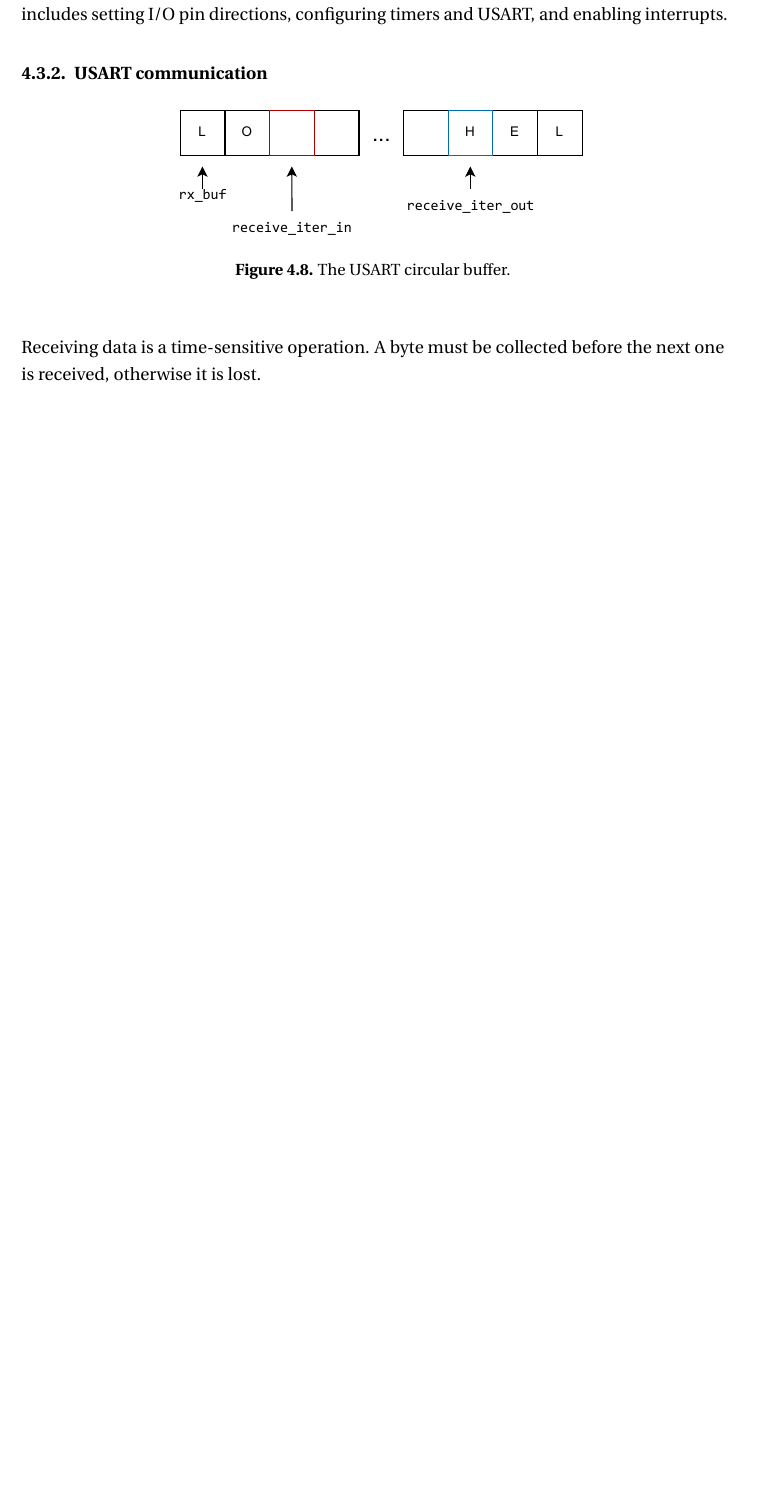
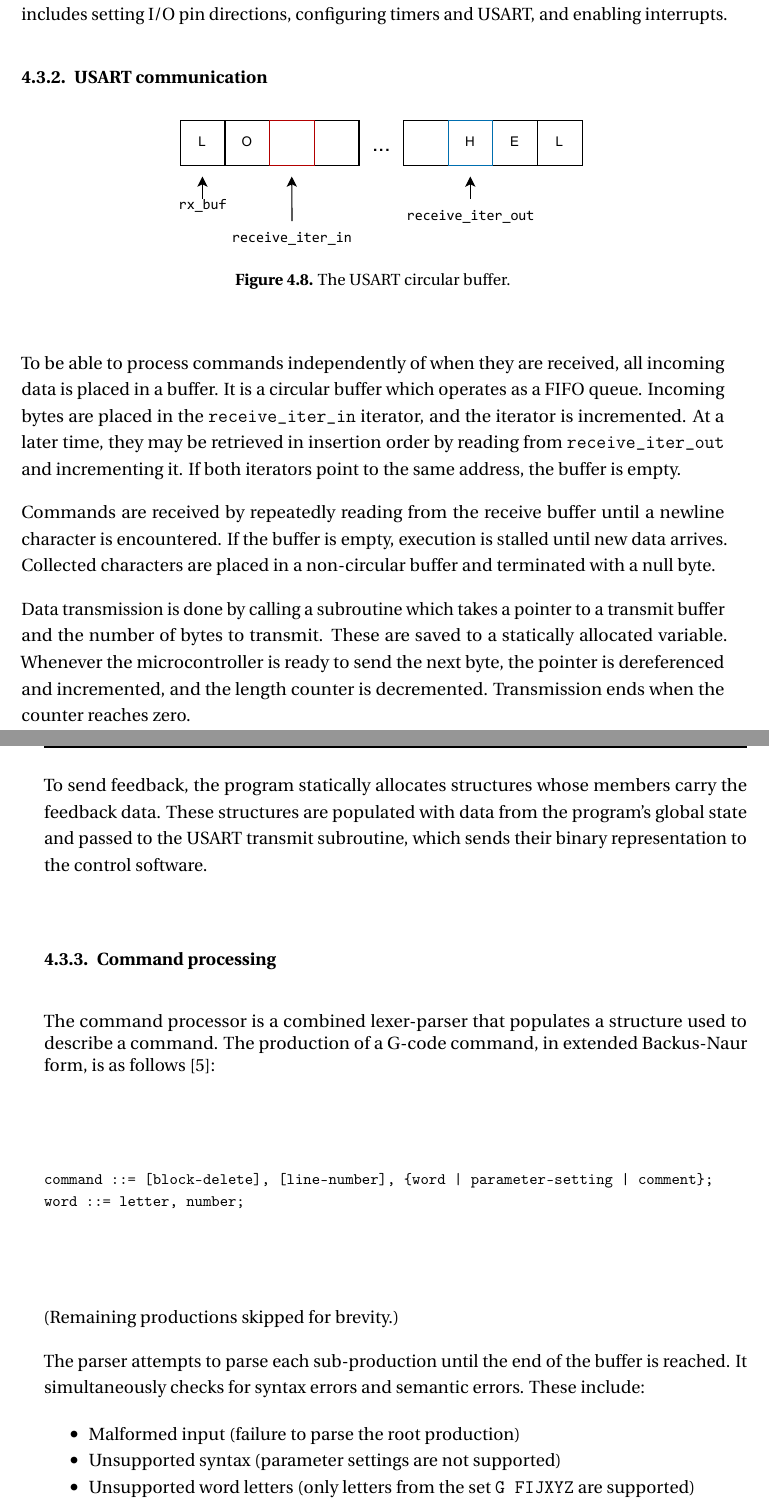
Before and after one commit to Lachcim/szopinski-cnc-diploma, a LaTeX thesis (thesis/szopinski-cnc-diploma.tex, which reads thesis/firmware.tex): part of page 22 of 26 before the commit and two parts of pages 22 and 23 of 28 after it, the two joined at a grey line, cut so that both start at the same text, the shorter picture padded with empty space. Compiled offline with pdfLaTeX.

Commit message:
Add USART and command processing

```diff
--- a/thesis/firmware.tex
+++ b/thesis/firmware.tex
@@ -47,7 +45,7 @@ With the above in mind, the main loop serves several purposes:
     \item It clears the global error code once feedback is sent
 \end{enumerate}
 
-Upon power-up, before the main loop is entered, configuration code is executed.
+On power-up, before the main loop is entered, configuration code is executed.
 This includes setting I/O pin directions, configuring timers and USART, and
 enabling interrupts.
 
@@ -61,5 +59,47 @@ enabling interrupts.
     \end{center}
 \end{figure}
 
-Receiving data is a time-sensitive operation. A byte must be collected before
-the next one is received, otherwise it is lost.
+To be able to process commands independently of when they are received, all
+incoming data is placed in a buffer. It is a circular buffer which operates as a
+FIFO queue. Incoming bytes are placed in the \texttt{receive\_iter\_in}
+iterator, and the iterator is incremented. At a later time, they may be
+retrieved in insertion order by reading from \texttt{receive\_iter\_out} and
+incrementing it. If both iterators point to the same address, the buffer is
+empty.
+
+Commands are received by repeatedly reading from the receive buffer until a
+newline character is encountered. If the buffer is empty, execution is stalled
+until new data arrives. Collected characters are placed in a non-circular buffer
+and terminated with a null byte.
+
+Data transmission is done by calling a subroutine which takes a pointer to a
+transmit buffer and the number of bytes to transmit. These are saved to a
+statically allocated variable. Whenever the microcontroller is ready to send
+the next byte, the pointer is dereferenced and incremented, and the length
+counter is decremented. Transmission ends when the counter reaches zero.
+
+To send feedback, the program statically allocates structures whose members
+carry the feedback data. These structures are populated with data from the
+program's global state and passed to the USART transmit subroutine, which sends
+their binary representation to the control software.
+
+\subsubsection{Command processing}
+
+The command processor is a combined lexer-parser that populates a structure used
+to describe a command. The production of a G-code command, in extended
+Backus-Naur form, is as follows \cite{gcode}:
+\footnotesize
+\begin{verbatim}command ::= [block-delete], [line-number], {word | parameter-setting | comment};
+word ::= letter, number;\end{verbatim}
+\normalsize
+(Remaining productions skipped for brevity.)
+
+The parser attempts to parse each sub-production until the end of the buffer is
+reached. It simultaneously checks for syntax errors and semantic errors. These
+include:
+\begin{itemize}
+    \item Malformed input (failure to parse the root production)
+    \item Unsupported syntax (parameter settings are not supported)
+    \item Unsupported word letters (only letters from the set \texttt{G FIJXYZ}
+    are supported)
+    \item Unsupported G-word numbers (only a subset of G-code is implemented)
```
Also changed, not shown: thesis/bibliography.bib (+10 -4 lines), thesis/hardware.tex (+2 -3 lines), thesis/firmware.tex (42 more changed lines).
